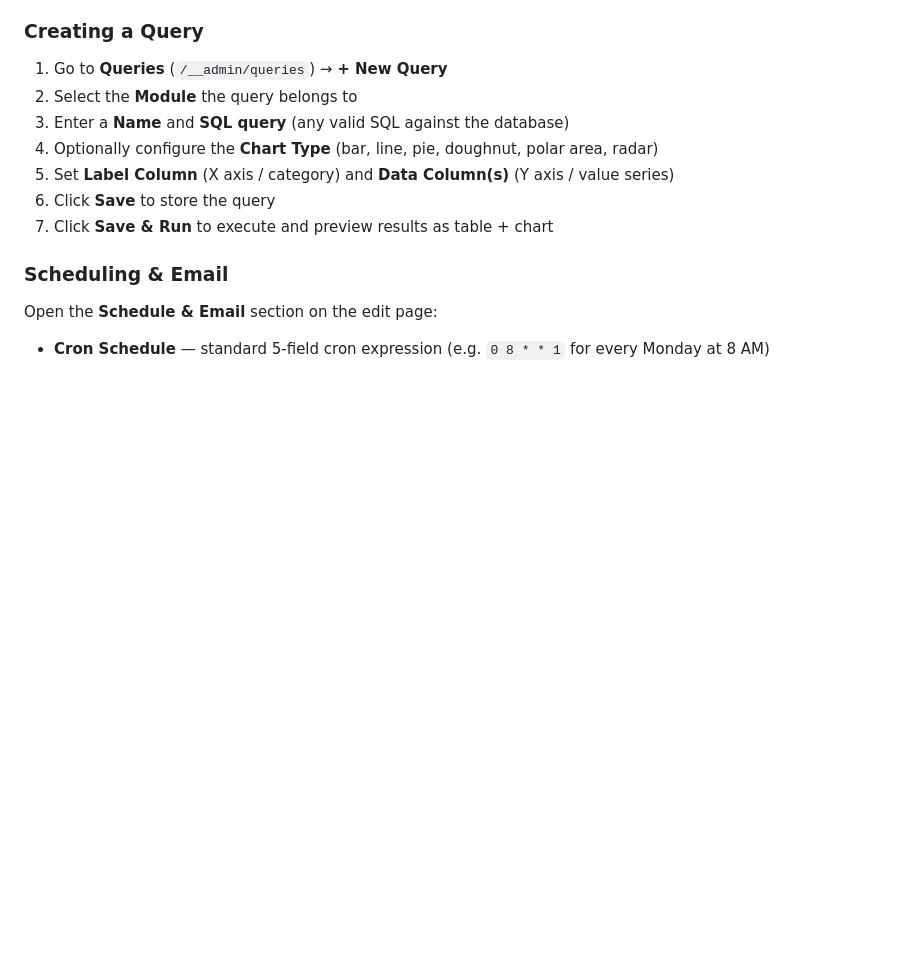
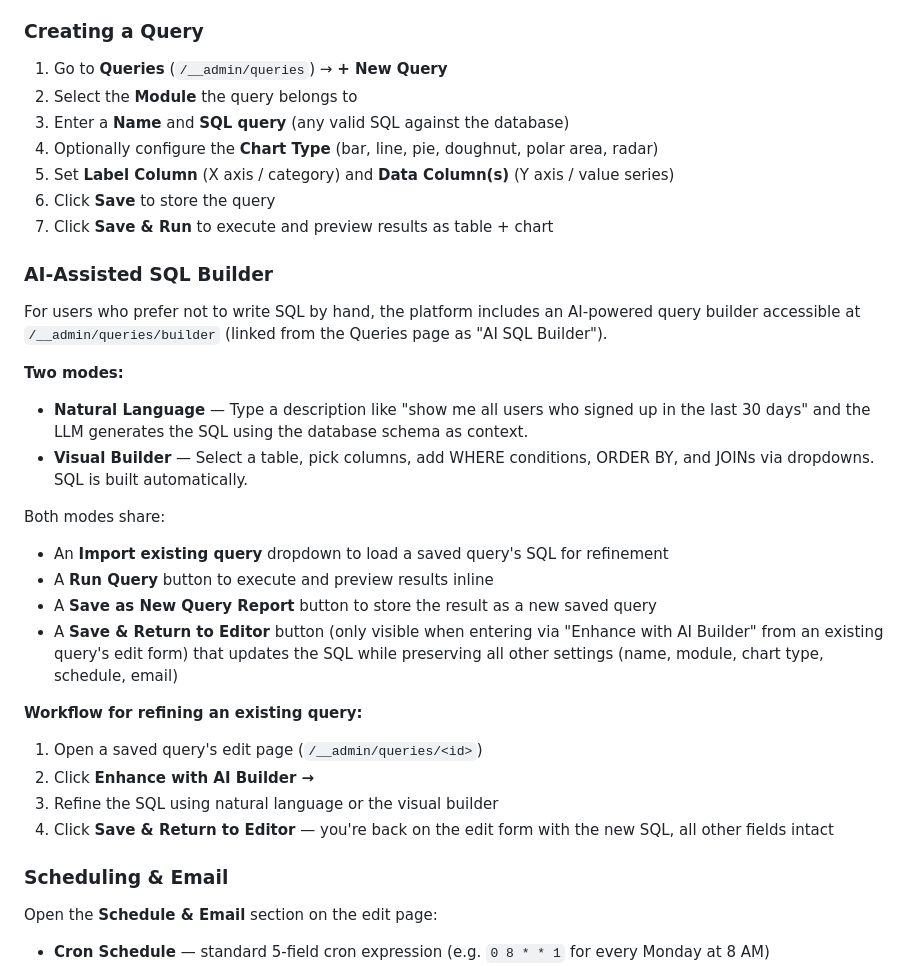
Before and after one commit to Nurb4000/PythonAppFoundry, a Markdown page: ADMIN_AND_DEVELOPER_GUIDE.md, the part around the change. Rendered like a GitHub page; blank space fills up the shorter version.

```diff
--- a/ADMIN_AND_DEVELOPER_GUIDE.md
+++ b/ADMIN_AND_DEVELOPER_GUIDE.md
@@ -574,6 +574,27 @@ Queries are **module-scoped**, just like routes, scripts, and forms. Each query
 5. Set **Label Column** (X axis / category) and **Data Column(s)** (Y axis / value series)
 6. Click **Save** to store the query
 7. Click **Save & Run** to execute and preview results as table + chart
+
+### AI-Assisted SQL Builder
+
+For users who prefer not to write SQL by hand, the platform includes an AI-powered query builder accessible at `/__admin/queries/builder` (linked from the Queries page as "AI SQL Builder").
+
+**Two modes:**
+
+- **Natural Language** — Type a description like "show me all users who signed up in the last 30 days" and the LLM generates the SQL using the database schema as context.
+- **Visual Builder** — Select a table, pick columns, add WHERE conditions, ORDER BY, and JOINs via dropdowns. SQL is built automatically.
+
+Both modes share:
+- An **Import existing query** dropdown to load a saved query's SQL for refinement
+- A **Run Query** button to execute and preview results inline
+- A **Save as New Query Report** button to store the result as a new saved query
+- A **Save & Return to Editor** button (only visible when entering via "Enhance with AI Builder" from an existing query's edit form) that updates the SQL while preserving all other settings (name, module, chart type, schedule, email)
+
+**Workflow for refining an existing query:**
+1. Open a saved query's edit page (`/__admin/queries/<id>`)
+2. Click **Enhance with AI Builder →**
+3. Refine the SQL using natural language or the visual builder
+4. Click **Save & Return to Editor** — you're back on the edit form with the new SQL, all other fields intact
 
 ### Scheduling & Email
 
```
Also changed, not shown: AI_GUIDE.md (+2 -0 lines), README.md (+1 -0 lines).
